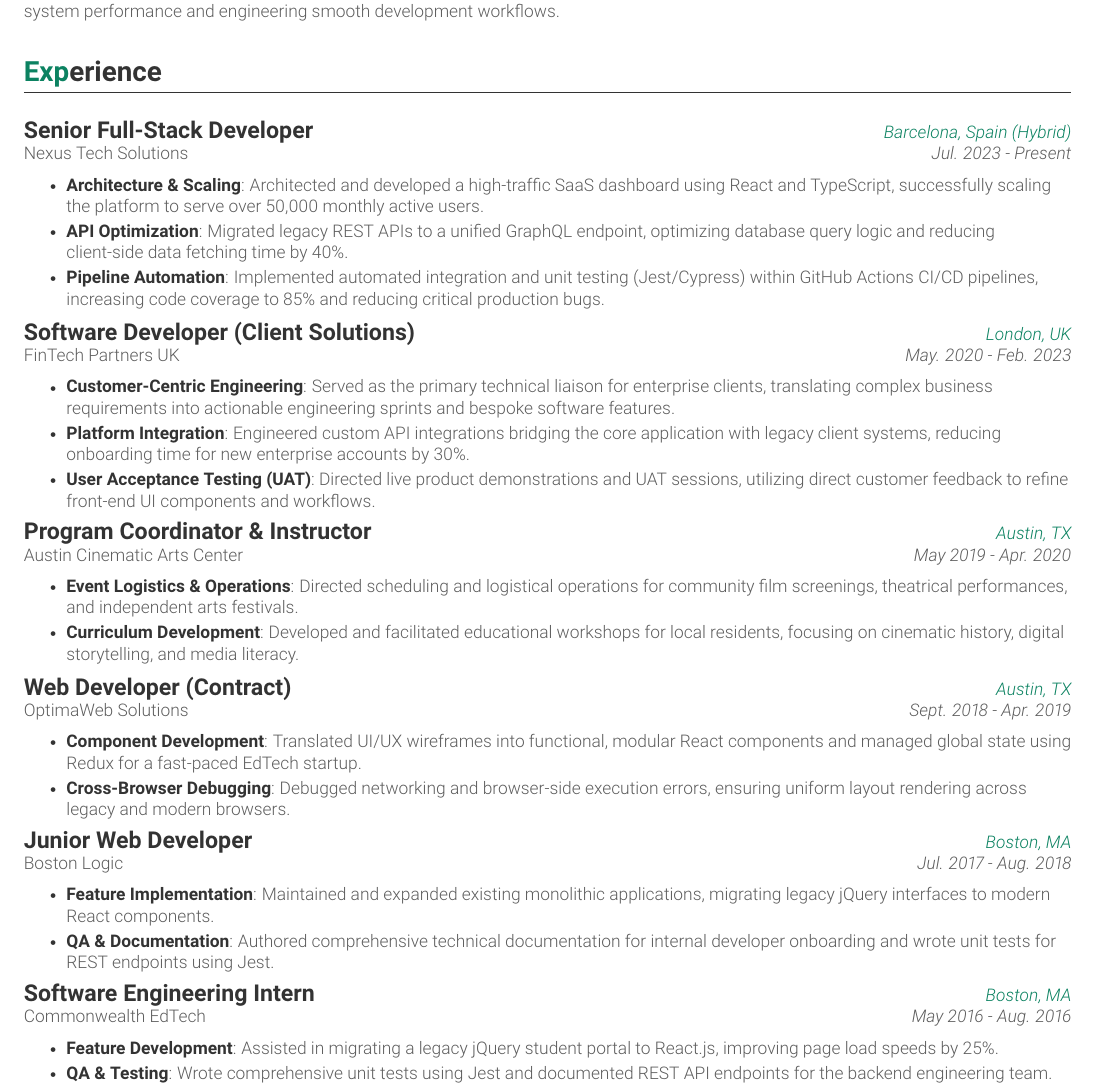
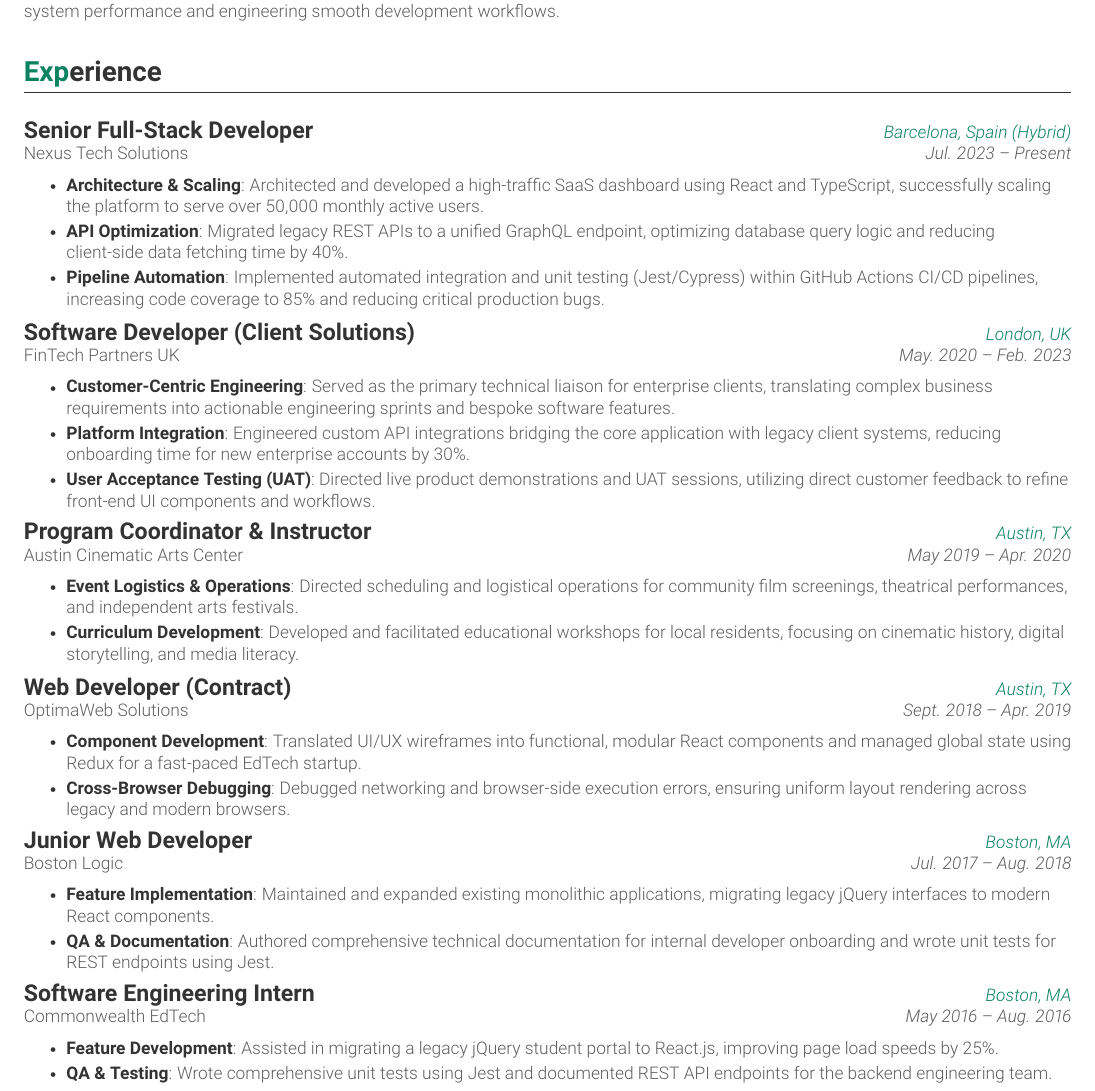
Before and after one commit to pialexandraa/strata-tech-resume, a LaTeX document (main.tex): part of page 1 of 2, cut so that both start at the same text. Compiled offline with pdfLaTeX.

Commit message:
Improved date formatting in experience section
Updated a dash (-) to the usage of 2 dashes (--) for dates and ranges > better (visual) readability.

```diff
--- a/main.tex
+++ b/main.tex
@@ -129,7 +129,7 @@
   \resumeSubHeadingListStart
 
 \resumeSubheading
-      {Senior Full-Stack Developer}{Jul. 2023 - Present}
+      {Senior Full-Stack Developer}{Jul. 2023 -- Present}
       {Nexus Tech Solutions}{Barcelona, Spain (Hybrid)}
       \resumeItemListStart
         \resumeItem{\textbf{\color{darktext}Architecture \& Scaling}: Architected and developed a high-traffic SaaS dashboard using React and TypeScript, successfully scaling the platform to serve over 50,000 monthly active users.}
@@ -149,7 +149,7 @@
     %\vspace{8pt} % Additional line of space, use if needed
 
     \resumeSubheading
-      {Program Coordinator \& Instructor}{May 2019 - Apr. 2020}
+      {Program Coordinator \& Instructor}{May 2019 -- Apr. 2020}
       {Austin Cinematic Arts Center}{\textcolor{Minty}Austin, TX}
       \resumeItemListStart
         \resumeItem{\textbf{\color{darktext}Event Logistics \& Operations}: Directed scheduling and logistical operations for community film screenings, theatrical performances, and independent arts festivals.}
@@ -158,7 +158,7 @@
     %\vspace{8pt}
 
      \resumeSubheading
-      {Web Developer (Contract)}{Sept. 2018 - Apr. 2019}
+      {Web Developer (Contract)}{Sept. 2018 -- Apr. 2019}
       {OptimaWeb Solutions}{\textcolor{Minty}Austin, TX}
       \resumeItemListStart
         \resumeItem{\textbf{\color{darktext}Component Development}: Translated UI/UX wireframes into functional, modular React components and managed global state using Redux for a fast-paced EdTech startup.}
@@ -175,7 +175,7 @@
     \resumeItemListEnd
 
    \resumeSubheading
-      {Software Engineering Intern}{May 2016 - Aug. 2016}
+      {Software Engineering Intern}{May 2016 -- Aug. 2016}
       {Commonwealth EdTech}{\textcolor{Minty}Boston, MA}
       \resumeItemListStart
         \resumeItem{\textbf{\color{darktext}Feature Development}: Assisted in migrating a legacy jQuery student portal to React.js, improving page load speeds by 25\%.}
```
Also changed, not shown: main.tex (8 more changed lines).
